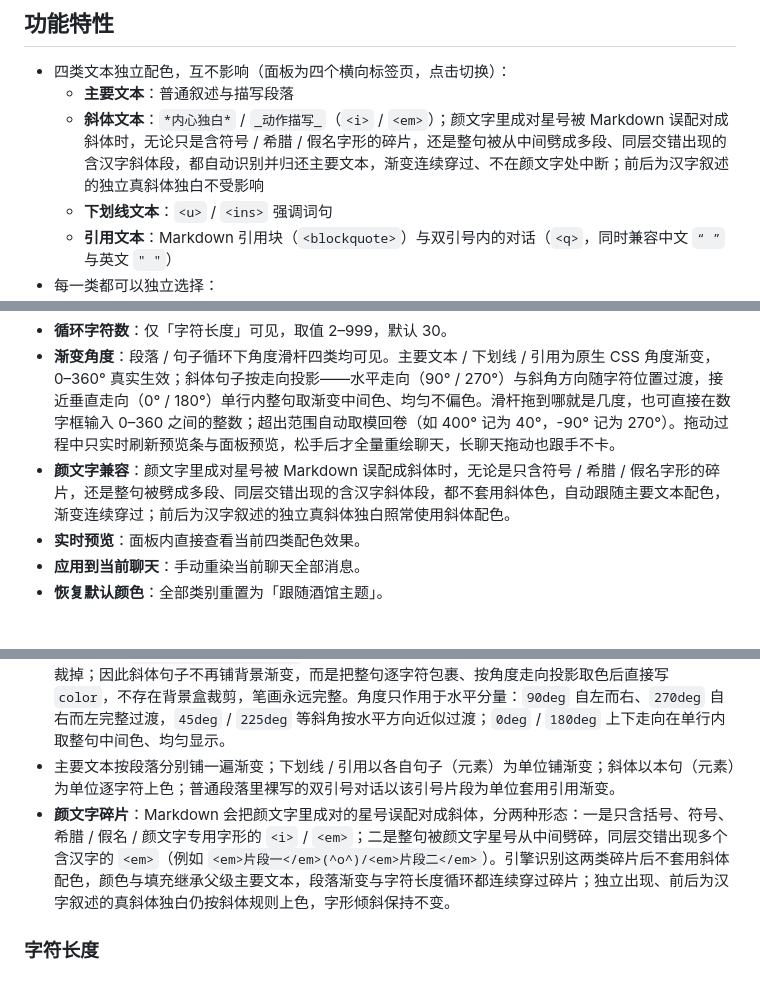
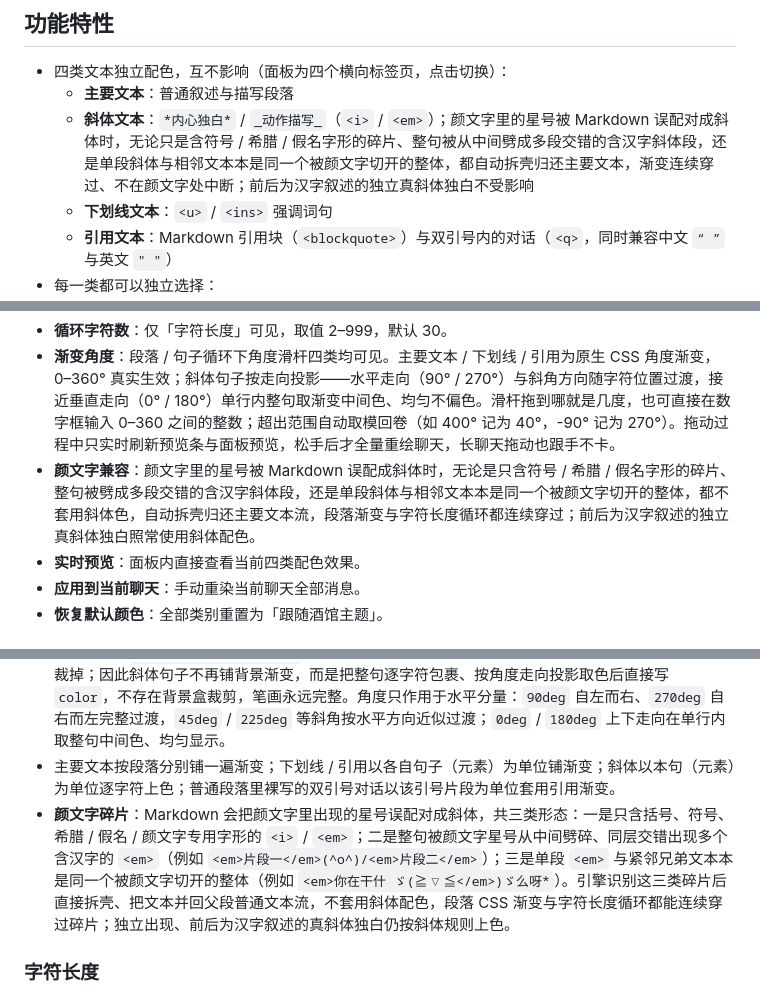
Before and after one commit to yg0108011/st-colorful-text, a Markdown page: README.md, 3 parts joined by grey strips. Rendered like a GitHub page.

Commit message:
v1.3.14: README 补充单段劈开碎片识别与拆壳更新记录

```diff
--- a/README.md
+++ b/README.md
@@ -6,7 +6,7 @@
 
 - 四类文本独立配色，互不影响（面板为四个横向标签页，点击切换）：
   - **主要文本**：普通叙述与描写段落
-  - **斜体文本**：`*内心独白*` / `_动作描写_`（`<i>` / `<em>`）；颜文字里成对星号被 Markdown 误配对成斜体时，无论只是含符号 / 希腊 / 假名字形的碎片，还是整句被从中间劈成多段、同层交错出现的含汉字斜体段，都自动识别并归还主要文本，渐变连续穿过、不在颜文字处中断；前后为汉字叙述的独立真斜体独白不受影响
+  - **斜体文本**：`*内心独白*` / `_动作描写_`（`<i>` / `<em>`）；颜文字里的星号被 Markdown 误配对成斜体时，无论只是含符号 / 希腊 / 假名字形的碎片、整句被从中间劈成多段交错的含汉字斜体段，还是单段斜体与相邻文本本是同一个被颜文字切开的整体，都自动拆壳归还主要文本，渐变连续穿过、不在颜文字处中断；前后为汉字叙述的独立真斜体独白不受影响
   - **下划线文本**：`<u>` / `<ins>` 强调词句
   - **引用文本**：Markdown 引用块（`<blockquote>`）与双引号内的对话（`<q>`，同时兼容中文 `“ ”` 与英文 `" "`）
 - 每一类都可以独立选择：
@@ -45,7 +45,7 @@
   - **字符长度**：按自定义字符数重复走完一遍色标。
 - **循环字符数**：仅「字符长度」可见，取值 2–999，默认 30。
 - **渐变角度**：段落 / 句子循环下角度滑杆四类均可见。主要文本 / 下划线 / 引用为原生 CSS 角度渐变，0–360° 真实生效；斜体句子按走向投影——水平走向（90° / 270°）与斜角方向随字符位置过渡，接近垂直走向（0° / 180°）单行内整句取渐变中间色、均匀不偏色。滑杆拖到哪就是几度，也可直接在数字框输入 0–360 之间的整数；超出范围自动取模回卷（如 400° 记为 40°，-90° 记为 270°）。拖动过程中只实时刷新预览条与面板预览，松手后才全量重绘聊天，长聊天拖动也跟手不卡。
-- **颜文字兼容**：颜文字里成对星号被 Markdown 误配成斜体时，无论是只含符号 / 希腊 / 假名字形的碎片，还是整句被劈成多段、同层交错出现的含汉字斜体段，都不套用斜体色，自动跟随主要文本配色，渐变连续穿过；前后为汉字叙述的独立真斜体独白照常使用斜体配色。
+- **颜文字兼容**：颜文字里的星号被 Markdown 误配成斜体时，无论是只含符号 / 希腊 / 假名字形的碎片、整句被劈成多段交错的含汉字斜体段，还是单段斜体与相邻文本本是同一个被颜文字切开的整体，都不套用斜体色，自动拆壳归还主要文本流，段落渐变与字符长度循环都连续穿过；前后为汉字叙述的独立真斜体独白照常使用斜体配色。
 - **实时预览**：面板内直接查看当前四类配色效果。
 - **应用到当前聊天**：手动重染当前聊天全部消息。
 - **恢复默认颜色**：全部类别重置为「跟随酒馆主题」。
@@ -62,7 +62,7 @@
   - 其他任意角度均可，例如 `45deg` 左下到右上、`225deg` 右上到左下。
 - **斜体文本**：`background-clip: text` 的背景盒按元素盒计算，合成倾斜向右上伸出的笔画会被盒边界裁掉；因此斜体句子不再铺背景渐变，而是把整句逐字符包裹、按角度走向投影取色后直接写 `color`，不存在背景盒裁剪，笔画永远完整。角度只作用于水平分量：`90deg` 自左而右、`270deg` 自右而左完整过渡，`45deg` / `225deg` 等斜角按水平方向近似过渡；`0deg` / `180deg` 上下走向在单行内取整句中间色、均匀显示。
 - 主要文本按段落分别铺一遍渐变；下划线 / 引用以各自句子（元素）为单位铺渐变；斜体以本句（元素）为单位逐字符上色；普通段落里裸写的双引号对话以该引号片段为单位套用引用渐变。
-- **颜文字碎片**：Markdown 会把颜文字里成对的星号误配对成斜体，分两种形态：一是只含括号、符号、希腊 / 假名 / 颜文字专用字形的 `<i>` / `<em>`；二是整句被颜文字星号从中间劈碎，同层交错出现多个含汉字的 `<em>`（例如 `<em>片段一</em>(^o^)/<em>片段二</em>`）。引擎识别这两类碎片后不套用斜体配色，颜色与填充继承父级主要文本，段落渐变与字符长度循环都连续穿过碎片；独立出现、前后为汉字叙述的真斜体独白仍按斜体规则上色，字形倾斜保持不变。
+- **颜文字碎片**：Markdown 会把颜文字里出现的星号误配对成斜体，共三类形态：一是只含括号、符号、希腊 / 假名 / 颜文字专用字形的 `<i>` / `<em>`；二是整句被颜文字星号从中间劈碎、同层交错出现多个含汉字的 `<em>`（例如 `<em>片段一</em>(^o^)/<em>片段二</em>`）；三是单段 `<em>` 与紧邻兄弟文本本是同一个被颜文字切开的整体（例如 `<em>你在干什 ゞ(≧▽≦</em>)ゞ么呀*`）。引擎识别这三类碎片后直接拆壳、把文本并回父段普通文本流，不套用斜体配色，段落 CSS 渐变与字符长度循环都能连续穿过碎片；独立出现、前后为汉字叙述的真斜体独白仍按斜体规则上色。
 
 ### 字符长度
 
```
Also changed, not shown: other parts of README.md (+1 -0 lines).
